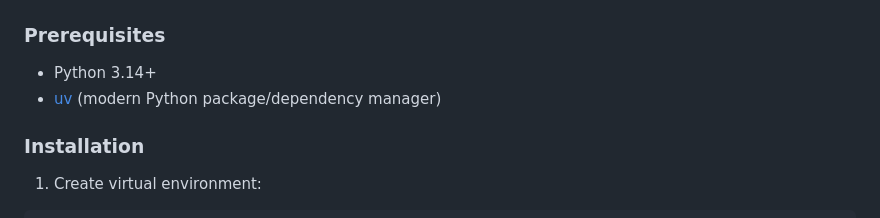
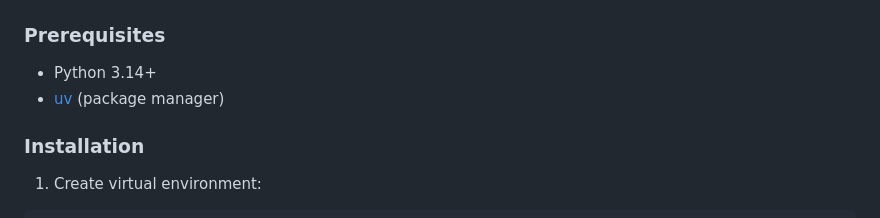
Before and after one commit to r-vd-woude/RingParser, a Markdown page: README.md, the part around the change. Drawn GitHub-style.

```diff
--- a/README.md
+++ b/README.md
@@ -41,7 +41,7 @@ RingParser/
 ### Prerequisites
 
 - Python 3.14+
-- [uv](https://github.com/astral-sh/uv) (modern Python package/dependency manager)
+- [uv](https://github.com/astral-sh/uv) (package manager)
 
 ### Installation
 
```
